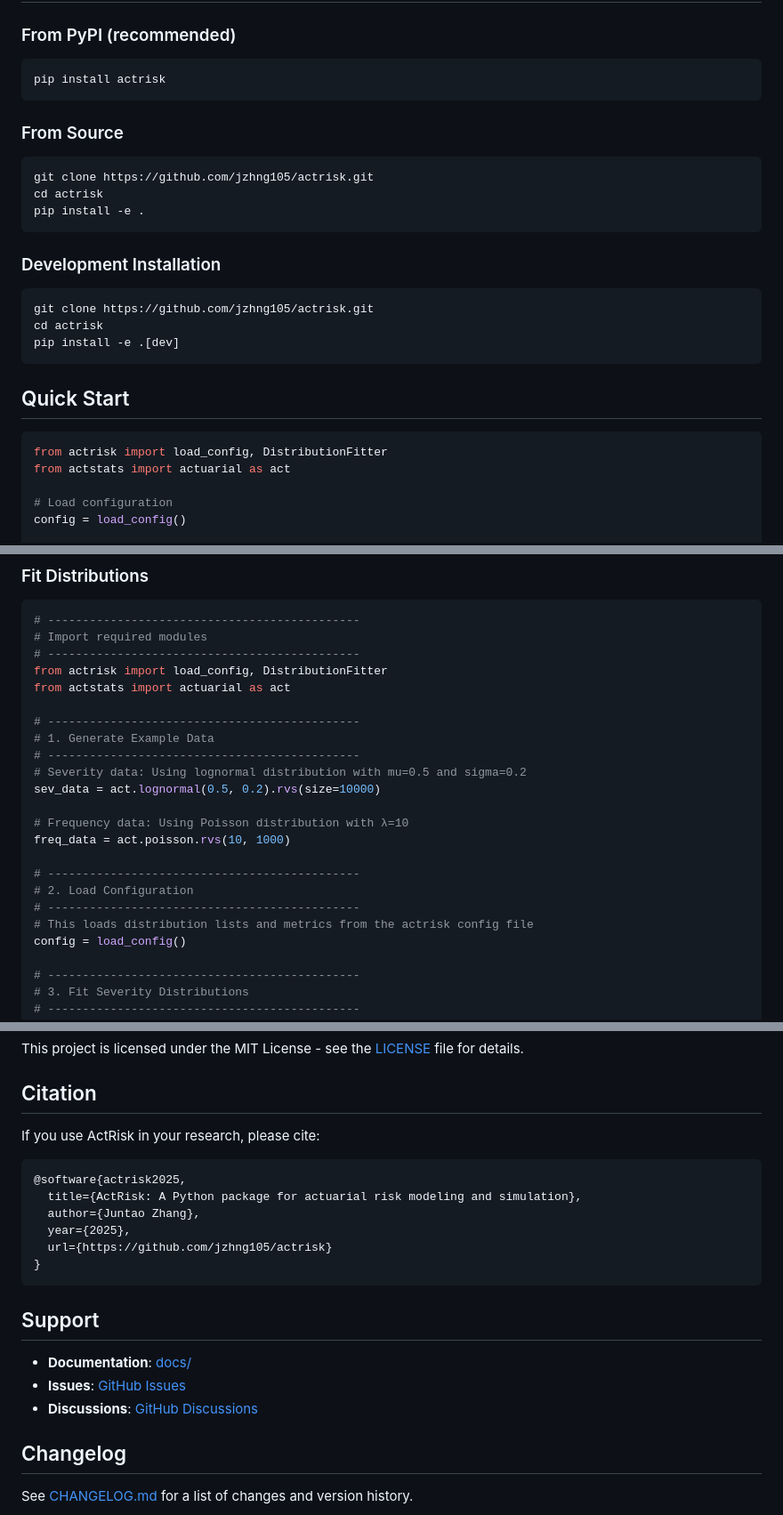
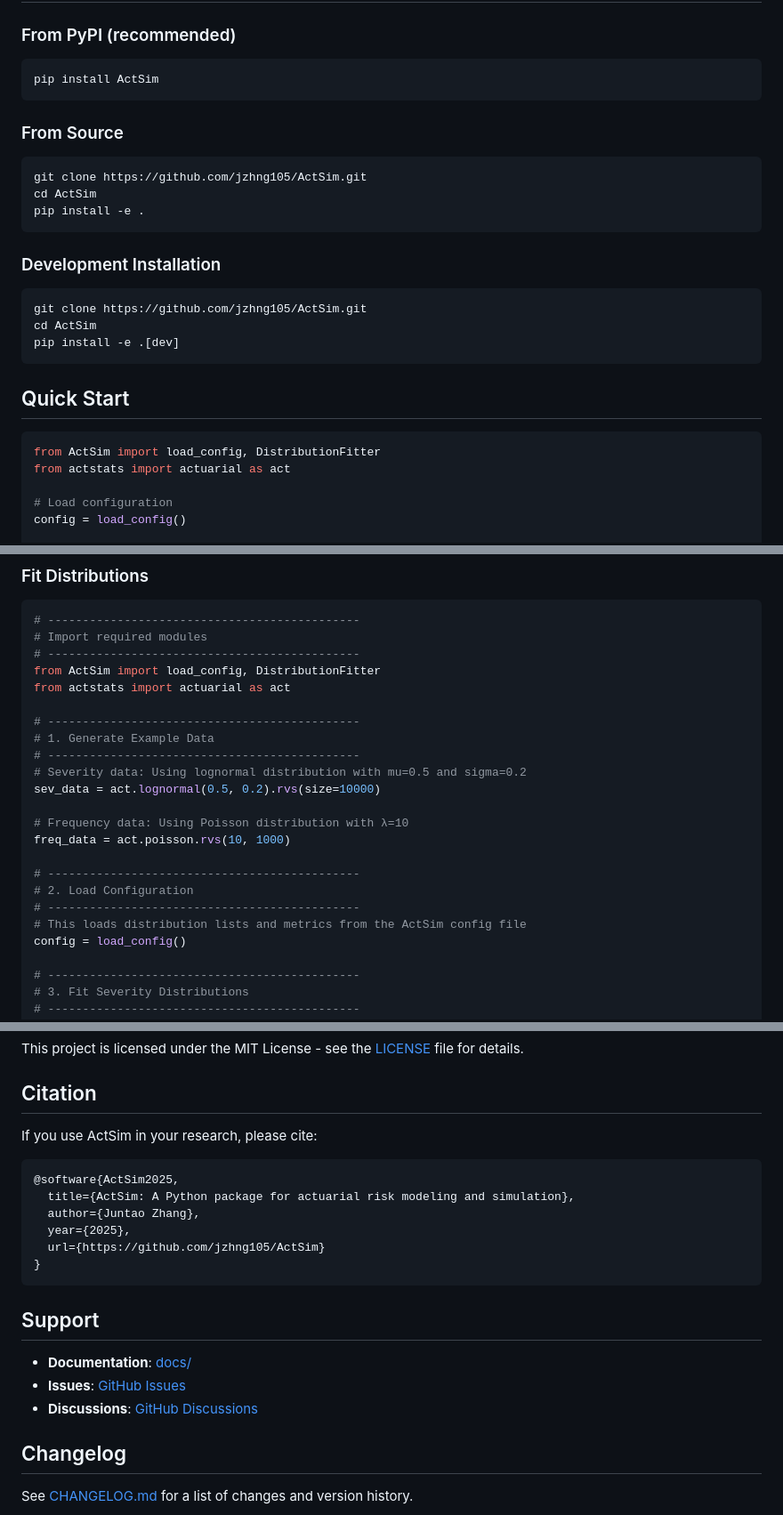
Before and after one commit to casact/actsim, a Markdown page: README.md, 3 parts joined by grey strips. Shown at 89% size. GitHub-like rendering.

Commit message:
Rename project from ActRisk to ActSim

````diff
--- a/README.md
+++ b/README.md
@@ -19,29 +19,29 @@ A Python package for actuarial risk modeling and simulation.
 ### From PyPI (recommended)
 
 ```bash
-pip install actrisk
+pip install ActSim
 ```
 
 ### From Source
 
 ```bash
-git clone https://github.com/jzhng105/actrisk.git
-cd actrisk
+git clone https://github.com/jzhng105/ActSim.git
+cd ActSim
 pip install -e .
 ```
 
 ### Development Installation
 
 ```bash
-git clone https://github.com/jzhng105/actrisk.git
-cd actrisk
+git clone https://github.com/jzhng105/ActSim.git
+cd ActSim
 pip install -e .[dev]
 ```
 
 ## Quick Start
 
 ```python
-from actrisk import load_config, DistributionFitter
+from ActSim import load_config, DistributionFitter
 from actstats import actuarial as act
 
 # Load configuration
@@ -83,7 +83,7 @@ config = load_config()
 # ---------------------------------------------
 # Import required modules
 # ---------------------------------------------
-from actrisk import load_config, DistributionFitter
+from ActSim import load_config, DistributionFitter
 from actstats import actuarial as act
 
 # ---------------------------------------------
@@ -98,7 +98,7 @@ freq_data = act.poisson.rvs(10, 1000)
 # ---------------------------------------------
 # 2. Load Configuration
 # ---------------------------------------------
-# This loads distribution lists and metrics from the actrisk config file
+# This loads distribution lists and metrics from the ActSim config file
 config = load_config()
 
 # ---------------------------------------------
@@ -433,14 +433,14 @@ This project is licensed under the MIT License - see the [LICENSE](LICENSE) file
 
 ## Citation
 
-If you use ActRisk in your research, please cite:
+If you use ActSim in your research, please cite:
 
 ```bibtex
-@software{actrisk2025,
-  title={ActRisk: A Python package for actuarial risk modeling and simulation},
+@software{ActSim2025,
+  title={ActSim: A Python package for actuarial risk modeling and simulation},
   author={Juntao Zhang},
   year={2025},
-  url={https://github.com/jzhng105/actrisk}
+  url={https://github.com/jzhng105/ActSim}
 }
 ```
 
````
Also changed, not shown: other parts of README.md (+9 -9 lines).
